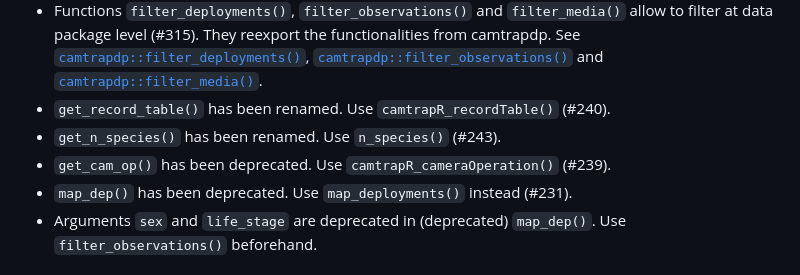
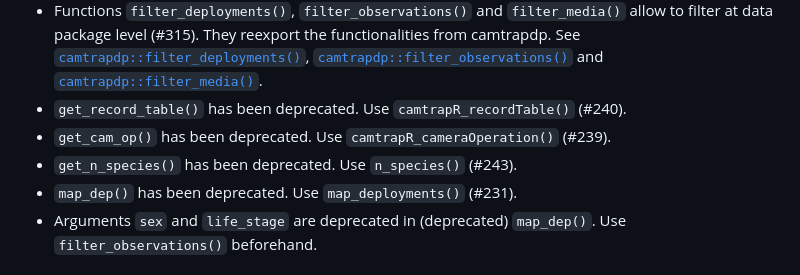
Before and after one commit to inbo/camtraptor, a Markdown page: NEWS.md, the part around the change. GitHub-like rendering.

Commit message:
Update NEWS mentioning deprecations

```diff
--- a/NEWS.md
+++ b/NEWS.md
@@ -14,10 +14,10 @@ It replaces the now deprecated `read_camtrap_dp()` (with underscore) (#298).
 - Function `locations()` allows to extract information about locations from the deployments (#317). It reexports the functionality from camtrapdp, see [`camtrapdp::locations()`](https://inbo.github.io/camtrapdp/reference/locations.html).
 - The first argument of many functions accepts a Camtrap DP object: not `package` anymore, but `x` (#324).
 - Functions `filter_deployments()`, `filter_observations()` and `filter_media()` allow to filter at data package level (#315). They reexport the functionalities from camtrapdp. See [`camtrapdp::filter_deployments()`](https://inbo.github.io/camtrapdp/reference/filter_deployments.html), [`camtrapdp::filter_observations()`](https://inbo.github.io/camtrapdp/reference/filter_observations.html) and [`camtrapdp::filter_media()`](https://inbo.github.io/camtrapdp/reference/filter_media.html).
-- `get_record_table()` has been renamed. Use `camtrapR_recordTable()` (#240).
-- `get_n_species()` has been renamed. Use `n_species()` (#243).
+- `get_record_table()` has been deprecated. Use `camtrapR_recordTable()` (#240).
 - `get_cam_op()` has been deprecated. Use `camtrapR_cameraOperation()` (#239).
-- `map_dep()` has been deprecated. Use `map_deployments()` instead (#231).
+- `get_n_species()` has been deprecated. Use `n_species()` (#243).
+- `map_dep()` has been deprecated. Use `map_deployments()` (#231).
 - Arguments `sex` and `life_stage` are deprecated in (deprecated) `map_dep()`. Use `filter_observations()` beforehand.
 
 # camtraptor 0.25.0
```
